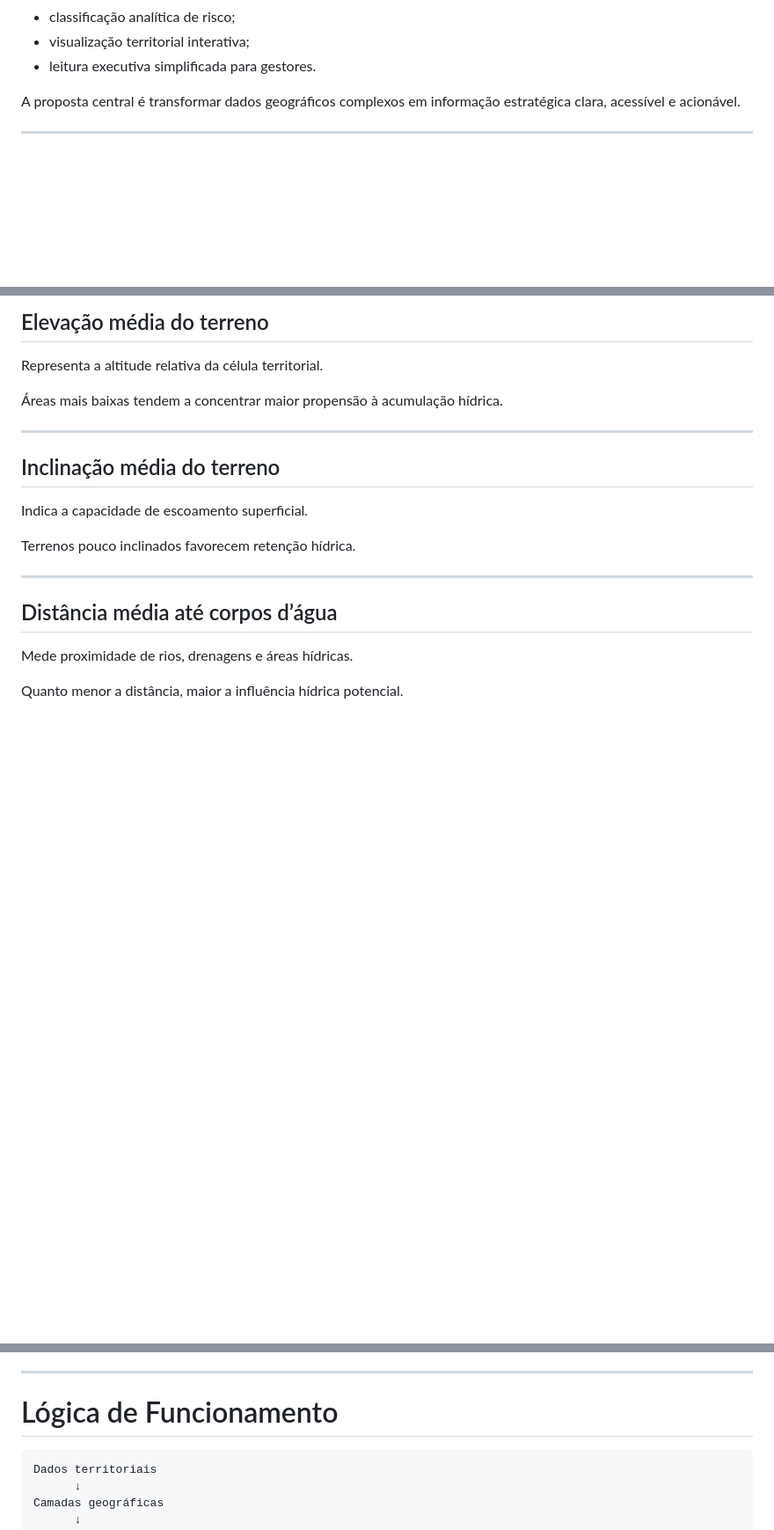
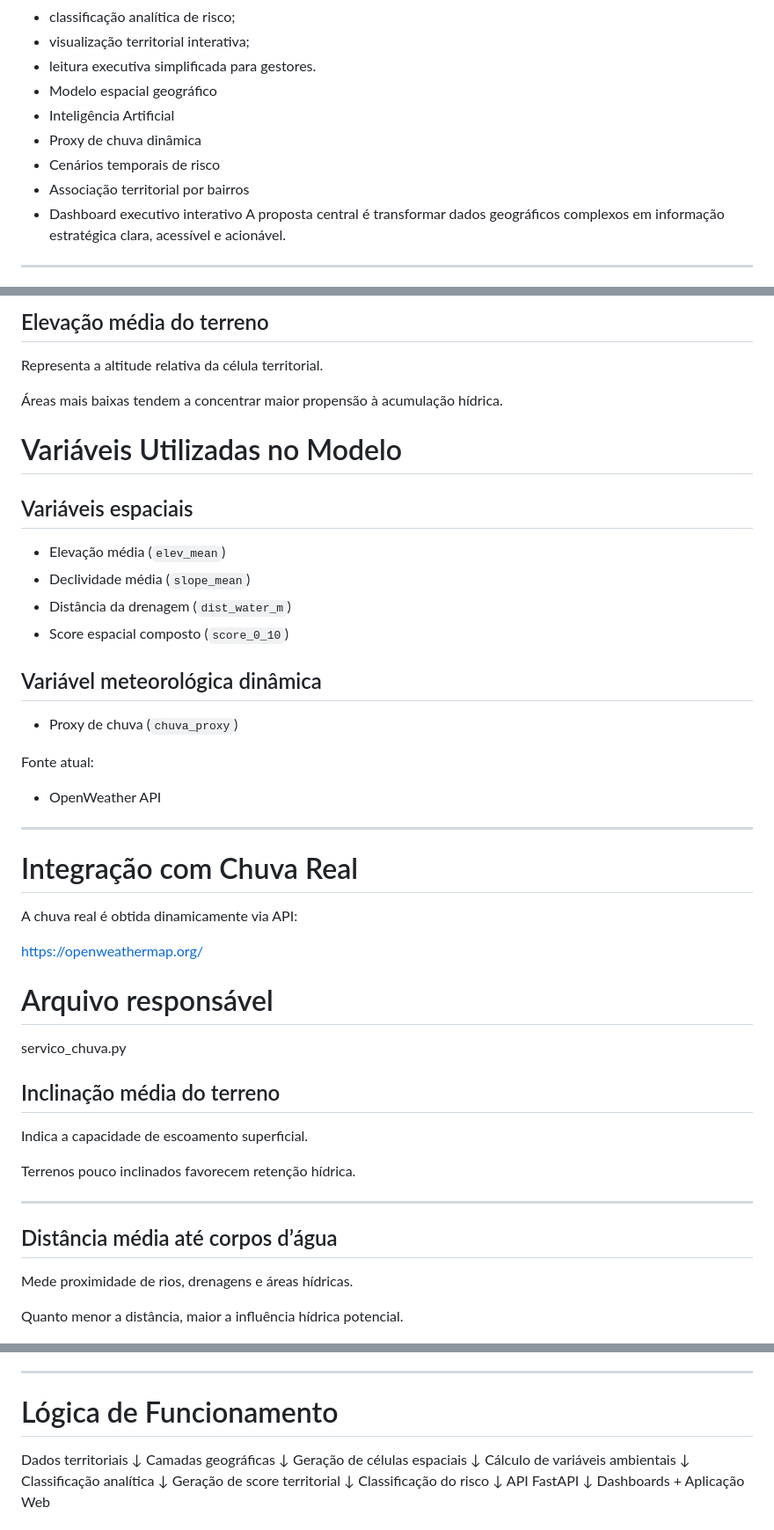
Before and after one commit to gilliardleda2018/geoalerta-tuntum, a Markdown page: README.md, 3 parts joined by grey strips. Shown at 88% size. GitHub-like rendering; blank space fills up the shorter version.

````diff
--- a/README.md
+++ b/README.md
@@ -17,7 +17,12 @@ O sistema integra:
 - classificação analítica de risco;
 - visualização territorial interativa;
 - leitura executiva simplificada para gestores.
-
+- Modelo espacial geográfico
+- Inteligência Artificial
+- Proxy de chuva dinâmica
+- Cenários temporais de risco
+- Associação territorial por bairros
+- Dashboard executivo interativo
 A proposta central é transformar dados geográficos complexos em informação estratégica clara, acessível e acionável.
 
 ---
@@ -74,8 +79,36 @@ Cada célula recebe avaliação baseada em variáveis ambientais e espaciais.
 Representa a altitude relativa da célula territorial.
 
 Áreas mais baixas tendem a concentrar maior propensão à acumulação hídrica.
+# Variáveis Utilizadas no Modelo
+
+## Variáveis espaciais
+
+- Elevação média (`elev_mean`)
+- Declividade média (`slope_mean`)
+- Distância da drenagem (`dist_water_m`)
+- Score espacial composto (`score_0_10`)
+
+## Variável meteorológica dinâmica
+
+- Proxy de chuva (`chuva_proxy`)
+
+Fonte atual:
+
+- OpenWeather API
 
 ---
+
+# Integração com Chuva Real
+
+A chuva real é obtida dinamicamente via API:
+
+https://openweathermap.org/
+
+# Arquivo responsável
+
+
+servico_chuva.py
+
 
 ## Inclinação média do terreno
 
@@ -107,7 +140,6 @@ Resultado consolidado da combinação das variáveis.
 
 # Lógica de Funcionamento
 
-```text id="hcl22k"
 Dados territoriais
       ↓
 Camadas geográficas
````
